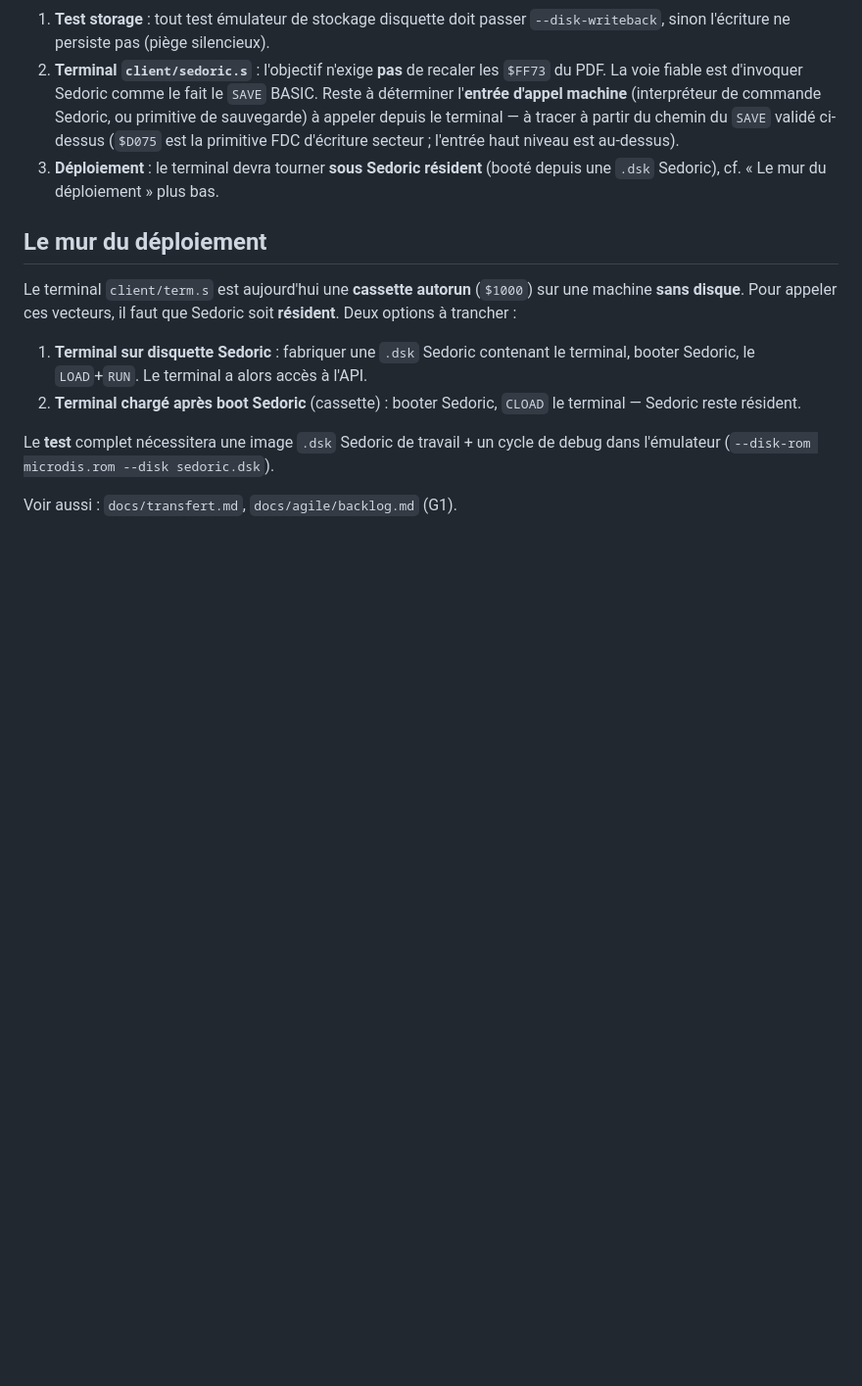
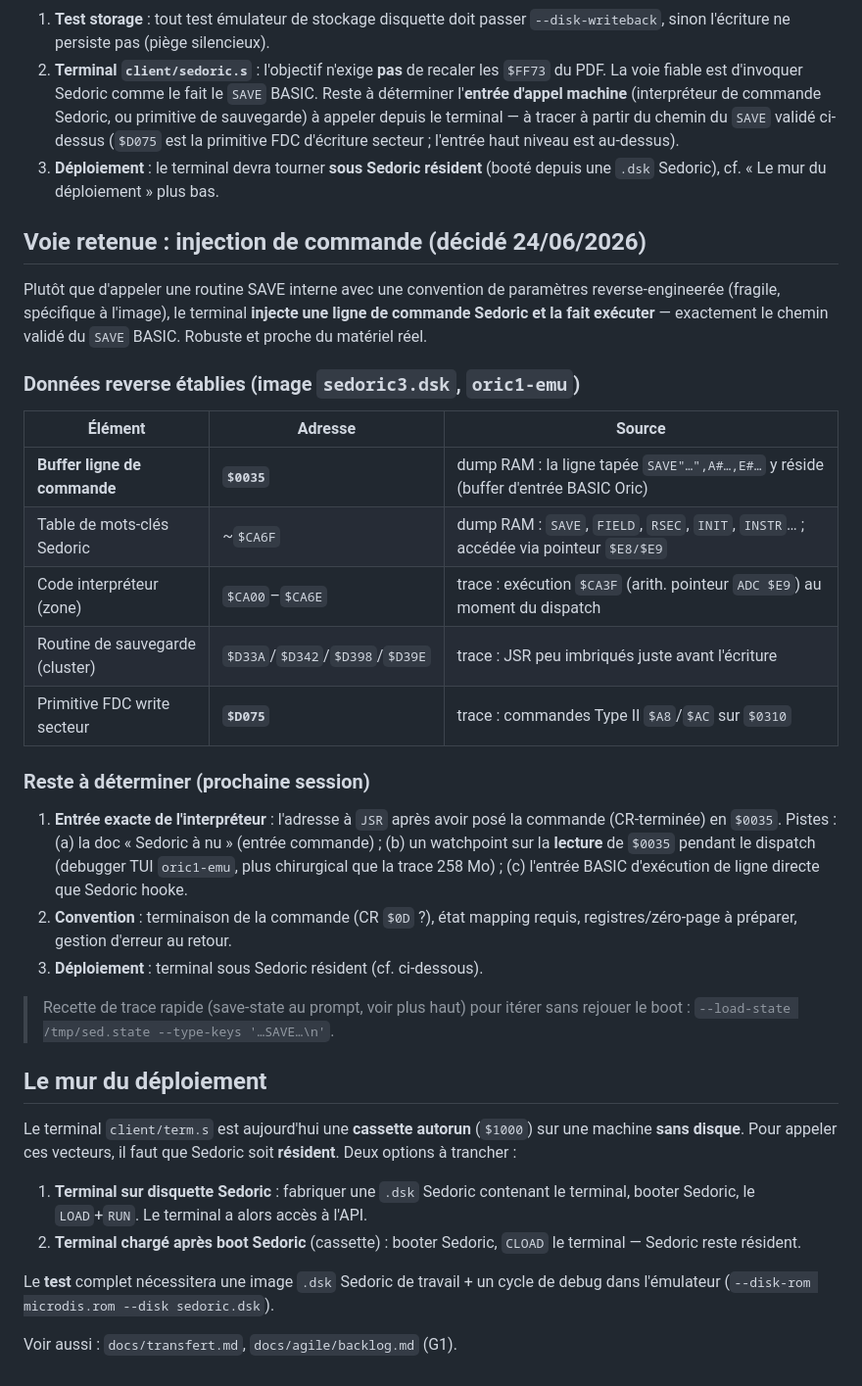
Before and after one commit to benedictemarty/bbsoric, a Markdown page: docs/sedoric-api.md, the part around the change. Shown at 98% size. Rendered like a GitHub page; blank space fills up the shorter version.

Commit message:
Sedoric : voie injection de commande + données reverse (buffer $0035, table $CA6F)
Décision archi : le terminal injectera une ligne de commande Sedoric en $0035
et la fera exécuter (robuste, proche du réel), plutôt qu'appeler une routine
interne avec convention reverse-engineerée.

Données établies (reverse oric1-emu / sedoric3.dsk) consignées dans
docs/sedoric-api.md : buffer commande $0035, table mots-clés ~$CA6F (ptr
$E8/$E9), cluster save $D33x-$D39x, primitive FDC $D075. Reste à trouver
l'entrée exacte de l'interpréteur (piste : watchpoint TUI sur lecture $0035).

```diff
--- a/docs/sedoric-api.md
+++ b/docs/sedoric-api.md
@@ -129,6 +129,37 @@ Faits établis :
 3. **Déploiement** : le terminal devra tourner **sous Sedoric résident** (booté
    depuis une `.dsk` Sedoric), cf. « Le mur du déploiement » plus bas.
 
+## Voie retenue : injection de commande (décidé 24/06/2026)
+
+Plutôt que d'appeler une routine SAVE interne avec une convention de paramètres
+reverse-engineerée (fragile, spécifique à l'image), le terminal **injecte une
+ligne de commande Sedoric et la fait exécuter** — exactement le chemin validé du
+`SAVE` BASIC. Robuste et proche du matériel réel.
+
+### Données reverse établies (image `sedoric3.dsk`, `oric1-emu`)
+
+| Élément | Adresse | Source |
+|---|---|---|
+| **Buffer ligne de commande** | **`$0035`** | dump RAM : la ligne tapée `SAVE"…",A#…,E#…` y réside (buffer d'entrée BASIC Oric) |
+| Table de mots-clés Sedoric | ~`$CA6F` | dump RAM : `SAVE`, `FIELD`, `RSEC`, `INIT`, `INSTR`… ; accédée via pointeur `$E8/$E9` |
+| Code interpréteur (zone) | `$CA00`–`$CA6E` | trace : exécution `$CA3F` (arith. pointeur `ADC $E9`) au moment du dispatch |
+| Routine de sauvegarde (cluster) | `$D33A`/`$D342`/`$D398`/`$D39E` | trace : JSR peu imbriqués juste avant l'écriture |
+| Primitive FDC write secteur | **`$D075`** | trace : commandes Type II `$A8`/`$AC` sur `$0310` |
+
+### Reste à déterminer (prochaine session)
+
+1. **Entrée exacte de l'interpréteur** : l'adresse à `JSR` après avoir posé la
+   commande (CR-terminée) en `$0035`. Pistes : (a) la doc « Sedoric à nu »
+   (entrée commande) ; (b) un watchpoint sur la **lecture** de `$0035` pendant le
+   dispatch (debugger TUI `oric1-emu`, plus chirurgical que la trace 258 Mo) ;
+   (c) l'entrée BASIC d'exécution de ligne directe que Sedoric hooke.
+2. **Convention** : terminaison de la commande (CR `$0D` ?), état mapping requis,
+   registres/zéro-page à préparer, gestion d'erreur au retour.
+3. **Déploiement** : terminal sous Sedoric résident (cf. ci-dessous).
+
+> Recette de trace rapide (save-state au prompt, voir plus haut) pour itérer sans
+> rejouer le boot : `--load-state /tmp/sed.state --type-keys '…SAVE…\n'`.
+
 ## Le mur du déploiement
 
 Le terminal `client/term.s` est aujourd'hui une **cassette autorun** (`$1000`) sur
```
